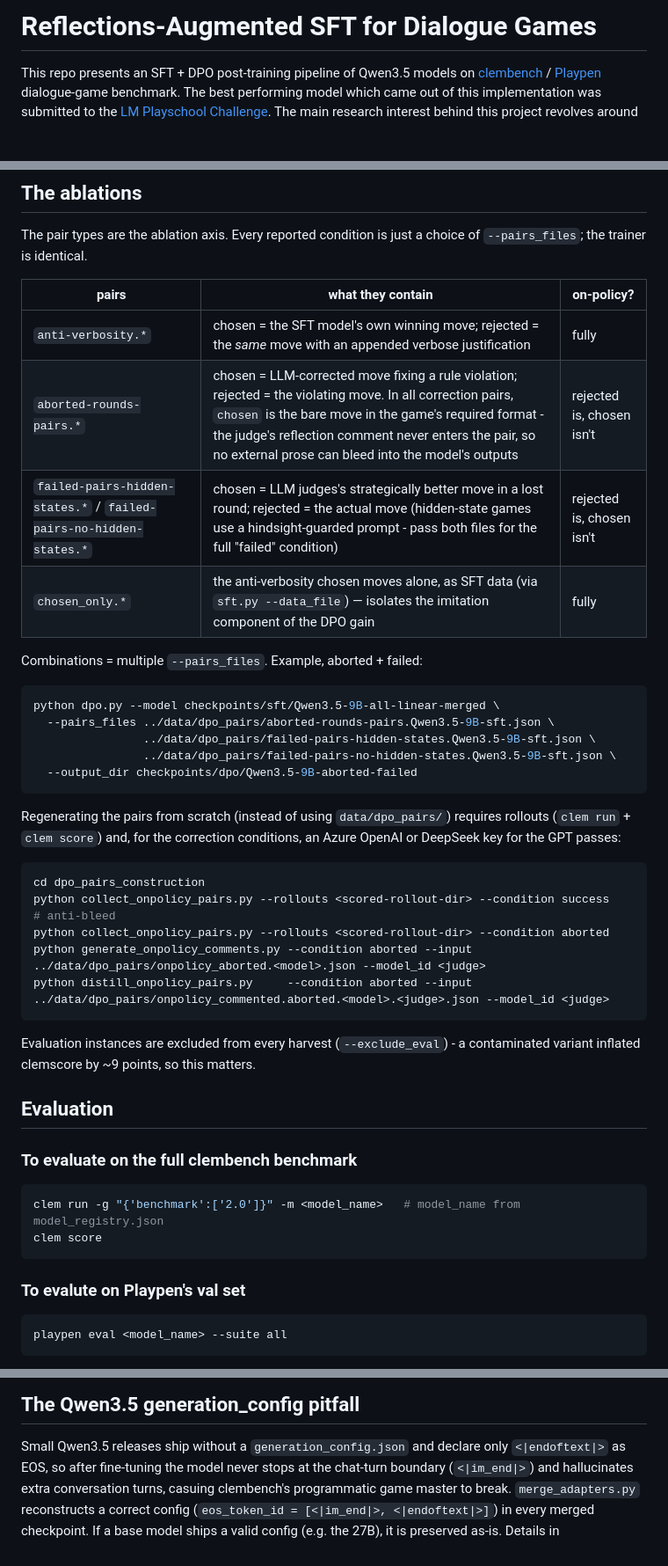
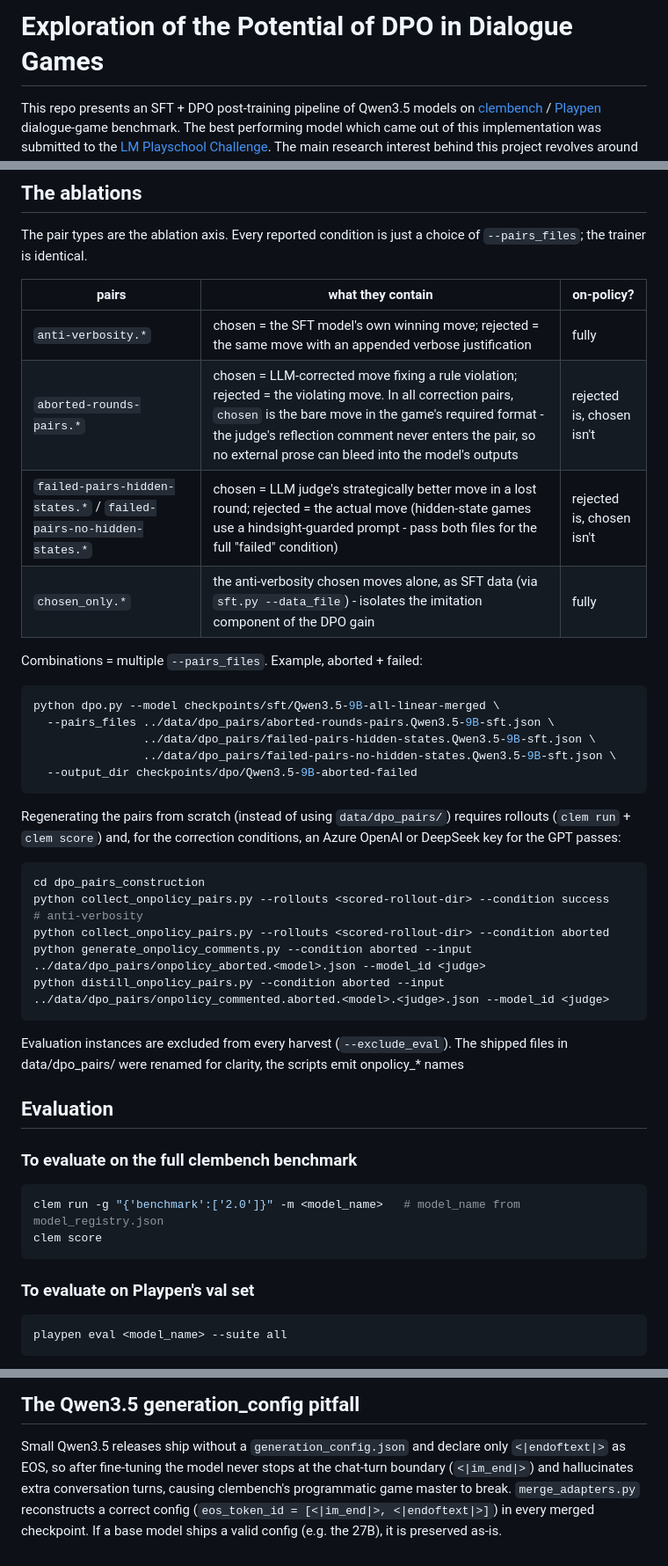
Before and after one commit to xMakaco/dpo-potential-in-dialogue-games, a Markdown page: README.md, 3 parts joined by grey strips. Shown at 88% size. GitHub-like rendering; blank space fills up the shorter version.

````diff
--- a/README.md
+++ b/README.md
@@ -1,4 +1,4 @@
-# Reflections-Augmented SFT for Dialogue Games
+# Exploration of the Potential of DPO in Dialogue Games
 
 This repo presents an SFT + DPO post-training pipeline of Qwen3.5 models on [clembench](https://github.com/clp-research/clembench) / [Playpen](https://github.com/lm-playpen/playpen) dialogue-game benchmark. The best performing model which came out of this implementation was submitted to the [LM Playschool Challenge](https://lm-playschool.github.io).
 The main research interest behind this project revolves around whether DPO can induce novel strategic and rule-following skills in dialogue-games playing LLMs, or whether it is better suited to refining behaviors already established via SFT. In order to conduct this investigation, multiple training ablations were constructed, targeting three skills which can easily impact performance on dialogue games, namely rule-following, strategic game-playing and excessive verbosity and rambling, and various combinations of the three.
@@ -103,10 +103,10 @@ The pair types are the ablation axis. Every reported condition is just a choice
 
 | pairs | what they contain | on-policy? |
 |---|---|---|
-| `anti-verbosity.*` | chosen = the SFT model's own winning move; rejected = the *same* move with an appended verbose justification | fully |
+| `anti-verbosity.*` | chosen = the SFT model's own winning move; rejected = the same move with an appended verbose justification | fully |
 | `aborted-rounds-pairs.*` | chosen = LLM-corrected move fixing a rule violation; rejected = the violating move. In all correction pairs, `chosen` is the bare move in the game's required format - the judge's reflection comment never enters the pair, so no external prose can bleed into the model's outputs | rejected is, chosen isn't |
-| `failed-pairs-hidden-states.*` / `failed-pairs-no-hidden-states.*` | chosen = LLM judges's strategically better move in a lost round; rejected = the actual move (hidden-state games use a hindsight-guarded prompt - pass both files for the full "failed" condition) | rejected is, chosen isn't |
-| `chosen_only.*` | the anti-verbosity chosen moves alone, as SFT data (via `sft.py --data_file`) — isolates the imitation component of the DPO gain | fully |
+| `failed-pairs-hidden-states.*` / `failed-pairs-no-hidden-states.*` | chosen = LLM judge's strategically better move in a lost round; rejected = the actual move (hidden-state games use a hindsight-guarded prompt - pass both files for the full "failed" condition) | rejected is, chosen isn't |
+| `chosen_only.*` | the anti-verbosity chosen moves alone, as SFT data (via `sft.py --data_file`) - isolates the imitation component of the DPO gain | fully |
 
 Combinations = multiple `--pairs_files`. Example, aborted + failed:
 
@@ -124,14 +124,14 @@ OpenAI or DeepSeek key for the GPT passes:
 
 ```bash
 cd dpo_pairs_construction
-python collect_onpolicy_pairs.py --rollouts <scored-rollout-dir> --condition success   # anti-bleed
+python collect_onpolicy_pairs.py --rollouts <scored-rollout-dir> --condition success   # anti-verbosity
 python collect_onpolicy_pairs.py --rollouts <scored-rollout-dir> --condition aborted
 python generate_onpolicy_comments.py --condition aborted --input ../data/dpo_pairs/onpolicy_aborted.<model>.json --model_id <judge>
-python distill_onpolicy_pairs.py     --condition aborted --input ../data/dpo_pairs/onpolicy_commented.aborted.<model>.<judge>.json --model_id <judge>
+python distill_onpolicy_pairs.py --condition aborted --input ../data/dpo_pairs/onpolicy_commented.aborted.<model>.<judge>.json --model_id <judge>
 ```
 
-Evaluation instances are excluded from every harvest (`--exclude_eval`) - a
-contaminated variant inflated clemscore by ~9 points, so this matters.
+Evaluation instances are excluded from every harvest (`--exclude_eval`).
+The shipped files in data/dpo_pairs/ were renamed for clarity, the scripts emit onpolicy_* names
 
 ## Evaluation
 ### To evaluate on the full clembench benchmark
@@ -139,7 +139,7 @@ contaminated variant inflated clemscore by ~9 points, so this matters.
 clem run -g "{'benchmark':['2.0']}" -m <model_name>   # model_name from model_registry.json
 clem score
 ```
-### To evalute on Playpen's val set
+### To evaluate on Playpen's val set
 ```bash
 playpen eval <model_name> --suite all
 ```
@@ -169,7 +169,7 @@ technical report.
 
 Small Qwen3.5 releases ship without a `generation_config.json` and declare only
 `<|endoftext|>` as EOS, so after fine-tuning the model never stops at the chat-turn
-boundary (`<|im_end|>`) and hallucinates extra conversation turns, casuing clembench's programmatic game master to break.
+boundary (`<|im_end|>`) and hallucinates extra conversation turns, causing clembench's programmatic game master to break.
 `merge_adapters.py` reconstructs a correct config (`eos_token_id = [<|im_end|>,
 <|endoftext|>]`) in every merged checkpoint. If a base model ships a valid config
-(e.g. the 27B), it is preserved as-is. Details in
+(e.g. the 27B), it is preserved as-is.
````
Also changed, not shown: other parts of README.md (+4 -4 lines).
